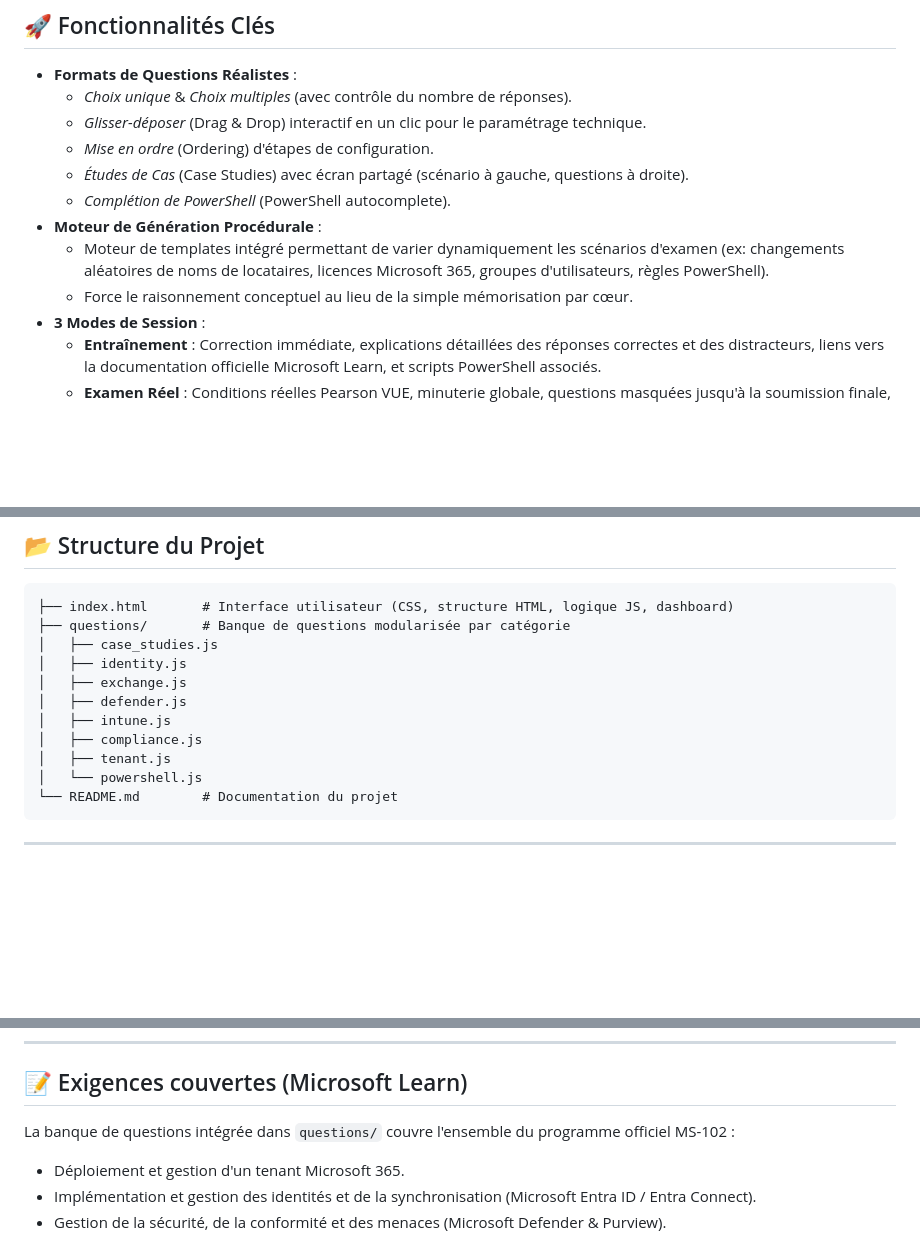
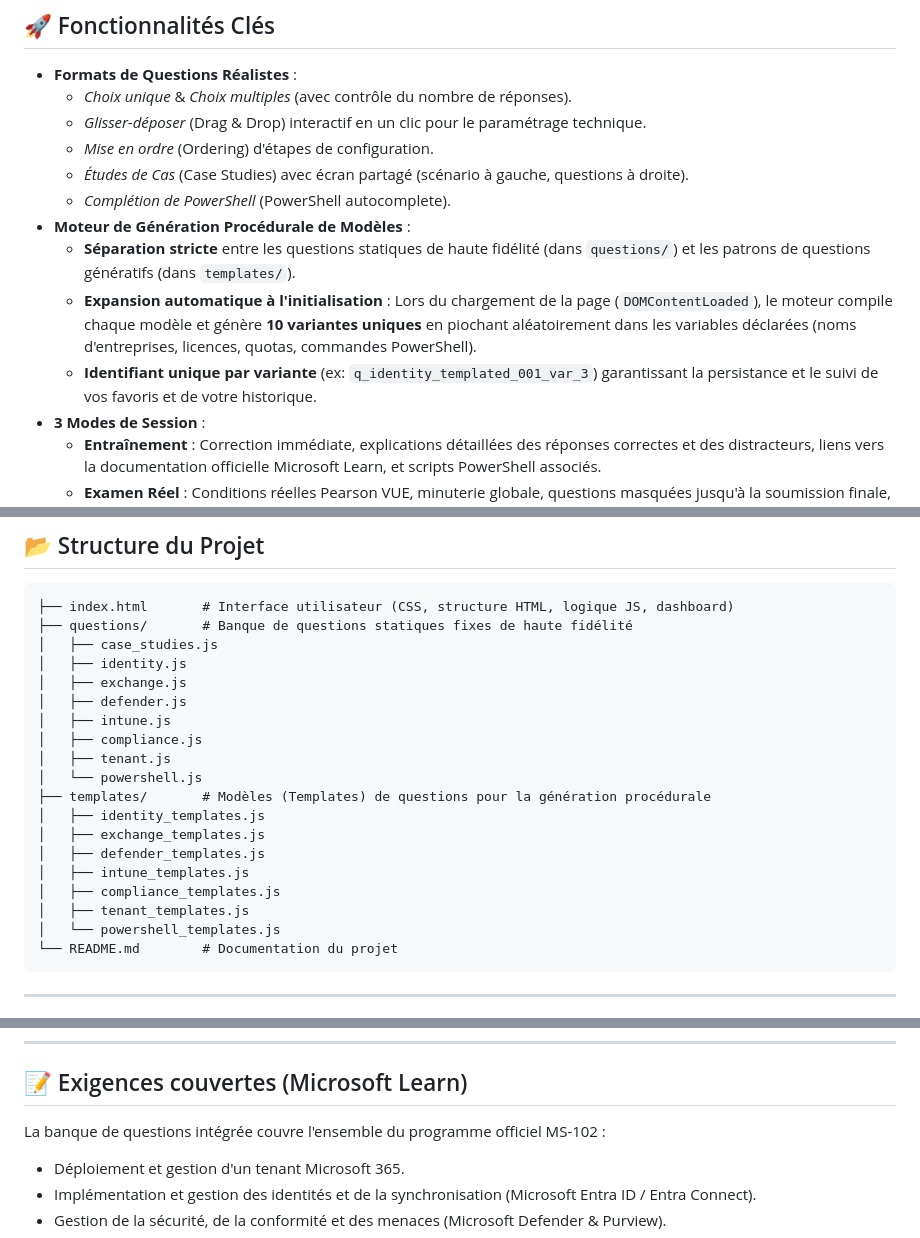
Before and after one commit to AmazingSchoolBags/MS102-Simulator, a Markdown page: README.md, 3 parts joined by grey strips. Rendered like a GitHub page; blank space fills up the shorter version.

Commit message:
Update README with templates folder details and expansion engine explanation

````diff
--- a/README.md
+++ b/README.md
@@ -14,9 +14,10 @@ Ce simulateur est une application Web monopage (Single Page Application) puremen
     *   *Mise en ordre* (Ordering) d'étapes de configuration.
     *   *Études de Cas* (Case Studies) avec écran partagé (scénario à gauche, questions à droite).
     *   *Complétion de PowerShell* (PowerShell autocomplete).
-*   **Moteur de Génération Procédurale** :
-    *   Moteur de templates intégré permettant de varier dynamiquement les scénarios d'examen (ex: changements aléatoires de noms de locataires, licences Microsoft 365, groupes d'utilisateurs, règles PowerShell).
-    *   Force le raisonnement conceptuel au lieu de la simple mémorisation par cœur.
+*   **Moteur de Génération Procédurale de Modèles** :
+    *   **Séparation stricte** entre les questions statiques de haute fidélité (dans `questions/`) et les patrons de questions génératifs (dans `templates/`).
+    *   **Expansion automatique à l'initialisation** : Lors du chargement de la page (`DOMContentLoaded`), le moteur compile chaque modèle et génère **10 variantes uniques** en piochant aléatoirement dans les variables déclarées (noms d'entreprises, licences, quotas, commandes PowerShell).
+    *   **Identifiant unique par variante** (ex: `q_identity_templated_001_var_3`) garantissant la persistance et le suivi de vos favoris et de votre historique.
 *   **3 Modes de Session** :
     *   **Entraînement** : Correction immédiate, explications détaillées des réponses correctes et des distracteurs, liens vers la documentation officielle Microsoft Learn, et scripts PowerShell associés.
     *   **Examen Réel** : Conditions réelles Pearson VUE, minuterie globale, questions masquées jusqu'à la soumission finale, et score uniquement à la fin.
@@ -40,7 +41,7 @@ Ce simulateur est une application Web monopage (Single Page Application) puremen
 
 ```text
 ├── index.html       # Interface utilisateur (CSS, structure HTML, logique JS, dashboard)
-├── questions/       # Banque de questions modularisée par catégorie
+├── questions/       # Banque de questions statiques fixes de haute fidélité
 │   ├── case_studies.js
 │   ├── identity.js
 │   ├── exchange.js
@@ -49,6 +50,14 @@ Ce simulateur est une application Web monopage (Single Page Application) puremen
 │   ├── compliance.js
 │   ├── tenant.js
 │   └── powershell.js
+├── templates/       # Modèles (Templates) de questions pour la génération procédurale
+│   ├── identity_templates.js
+│   ├── exchange_templates.js
+│   ├── defender_templates.js
+│   ├── intune_templates.js
+│   ├── compliance_templates.js
+│   ├── tenant_templates.js
+│   └── powershell_templates.js
 └── README.md        # Documentation du projet
 ```
 
@@ -63,7 +72,7 @@ Ce simulateur est une application Web monopage (Single Page Application) puremen
 
 ## 📝 Exigences couvertes (Microsoft Learn)
 
-La banque de questions intégrée dans `questions/` couvre l'ensemble du programme officiel MS-102 :
+La banque de questions intégrée couvre l'ensemble du programme officiel MS-102 :
 *   Déploiement et gestion d'un tenant Microsoft 365.
 *   Implémentation et gestion des identités et de la synchronisation (Microsoft Entra ID / Entra Connect).
 *   Gestion de la sécurité, de la conformité et des menaces (Microsoft Defender & Purview).
````
